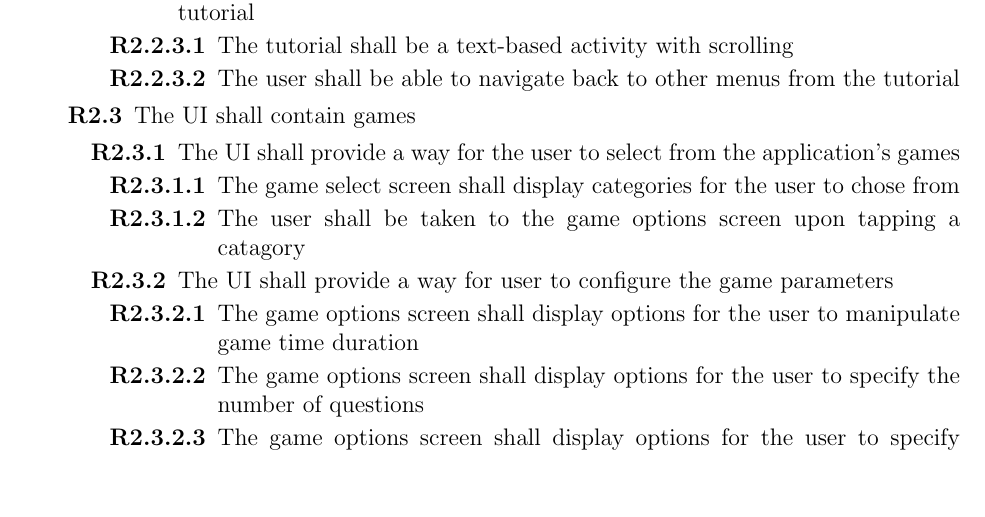
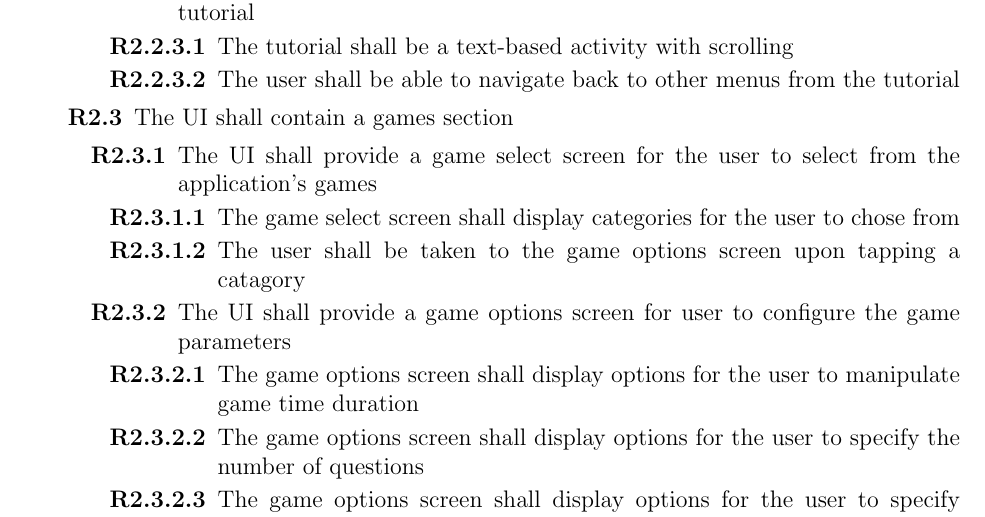
Before and after one commit to UTD-SE3354-MinuteMath/MinuteMath, a LaTeX document (docs/reqs/requirements.tex): part of the page before the commit and part of page 1 of 2 after it, cut so that both start at the same text, the shorter picture padded with empty space. Compiled offline with pdfLaTeX.

Commit message:
Updated UI for configuring game parameters

```diff
--- a/docs/reqs/requirements.tex
+++ b/docs/reqs/requirements.tex
@@ -52,10 +52,10 @@
 						\end{enumerate}
 				\end{enumerate}
 			\item
-				The UI shall contain games
+				The UI shall contain a games section
 				\begin{enumerate}
 					\item
-						The UI shall provide a way for the user to select from the application's games
+						The UI shall provide a game select screen for the user to select from the application's games
 						\begin{enumerate}
 							\item
 								The game select screen shall display categories for the user to chose from
@@ -63,7 +63,7 @@
 								The user shall be taken to the game options screen upon tapping a catagory
 						\end{enumerate}
 					\item
-						The UI shall provide a way for user to configure the game parameters
+						The UI shall provide a game options screen for user to configure the game parameters
 						\begin{enumerate}
 							\item
 								The game options screen shall display options for the user to manipulate game time duration
```
Also changed, not shown: docs/reqs/requirements.pdf.
